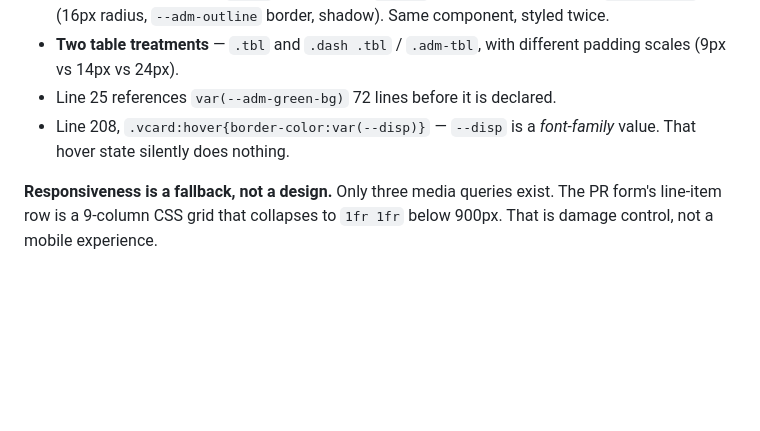
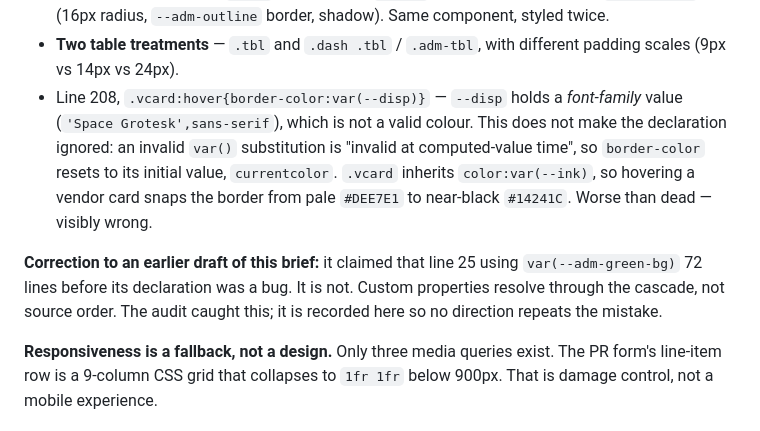
Before and after one commit to OzFirmware/procurement_hub, a Markdown page: docs/design/BRIEF.md, the part around the change. GitHub-like rendering; blank space fills up the shorter version.

Commit message:
docs(design): correct two CSS claims in the brief
The audit disproved both. Custom properties resolve via the cascade, so
using --adm-green-bg before its declaration is legal, not a bug. And
.vcard:hover does not silently do nothing: the invalid var() substitution
is invalid at computed-value time, resetting border-color to its initial
currentcolor, which turns the border near-black on hover.

```diff
--- a/docs/design/BRIEF.md
+++ b/docs/design/BRIEF.md
@@ -80,9 +80,18 @@ They coexist rather than replace. Consequences:
   component, styled twice.
 - **Two table treatments** — `.tbl` and `.dash .tbl` / `.adm-tbl`, with
   different padding scales (9px vs 14px vs 24px).
-- Line 25 references `var(--adm-green-bg)` 72 lines before it is declared.
-- Line 208, `.vcard:hover{border-color:var(--disp)}` — `--disp` is a
-  *font-family* value. That hover state silently does nothing.
+- Line 208, `.vcard:hover{border-color:var(--disp)}` — `--disp` holds a
+  *font-family* value (`'Space Grotesk',sans-serif`), which is not a valid
+  colour. This does not make the declaration ignored: an invalid `var()`
+  substitution is "invalid at computed-value time", so `border-color` resets to
+  its initial value, `currentcolor`. `.vcard` inherits `color:var(--ink)`, so
+  hovering a vendor card snaps the border from pale `#DEE7E1` to near-black
+  `#14241C`. Worse than dead — visibly wrong.
+
+**Correction to an earlier draft of this brief:** it claimed that line 25 using
+`var(--adm-green-bg)` 72 lines before its declaration was a bug. It is not.
+Custom properties resolve through the cascade, not source order. The audit
+caught this; it is recorded here so no direction repeats the mistake.
 
 **Responsiveness is a fallback, not a design.** Only three media queries exist.
 The PR form's line-item row is a 9-column CSS grid that collapses to `1fr 1fr`
```
